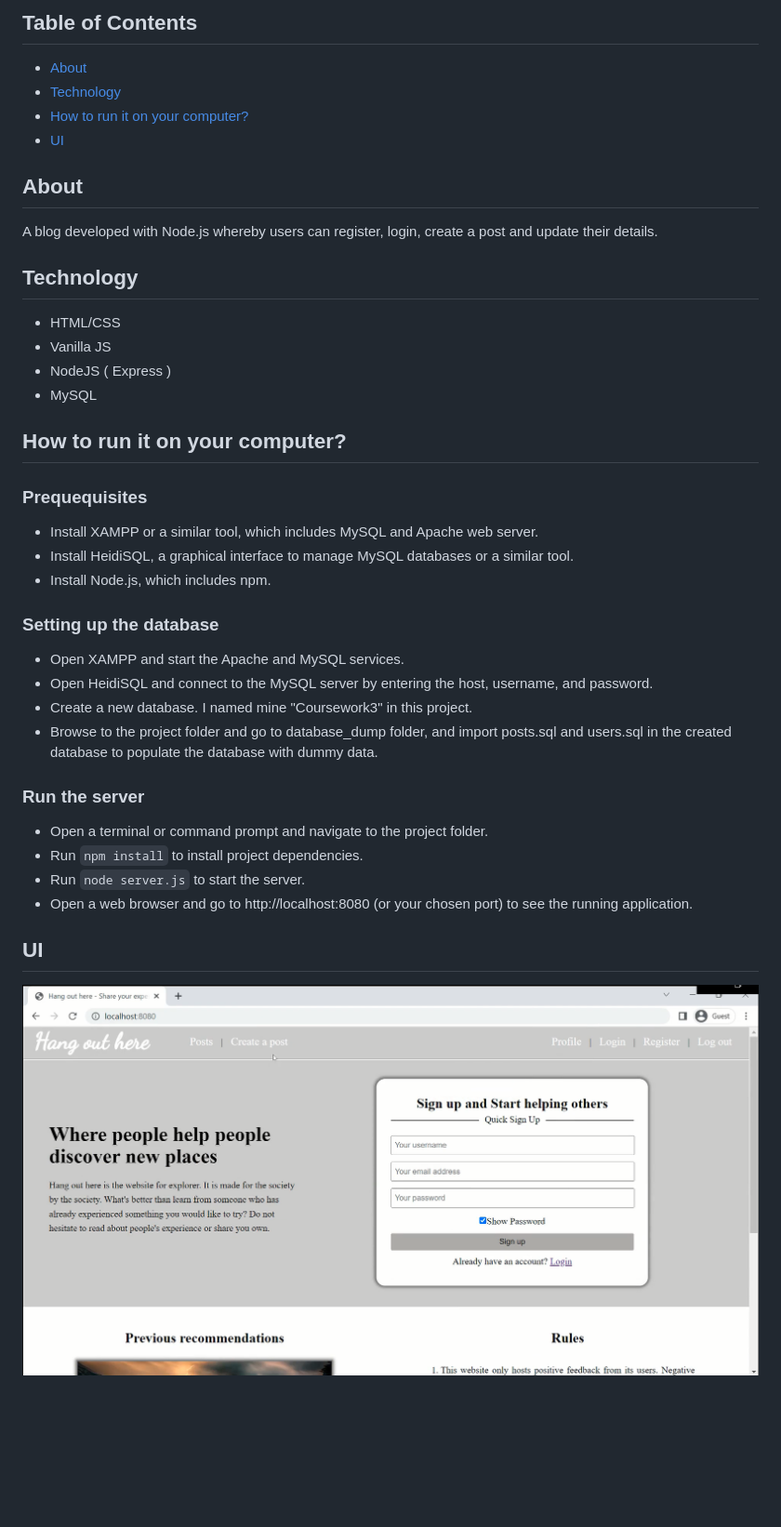
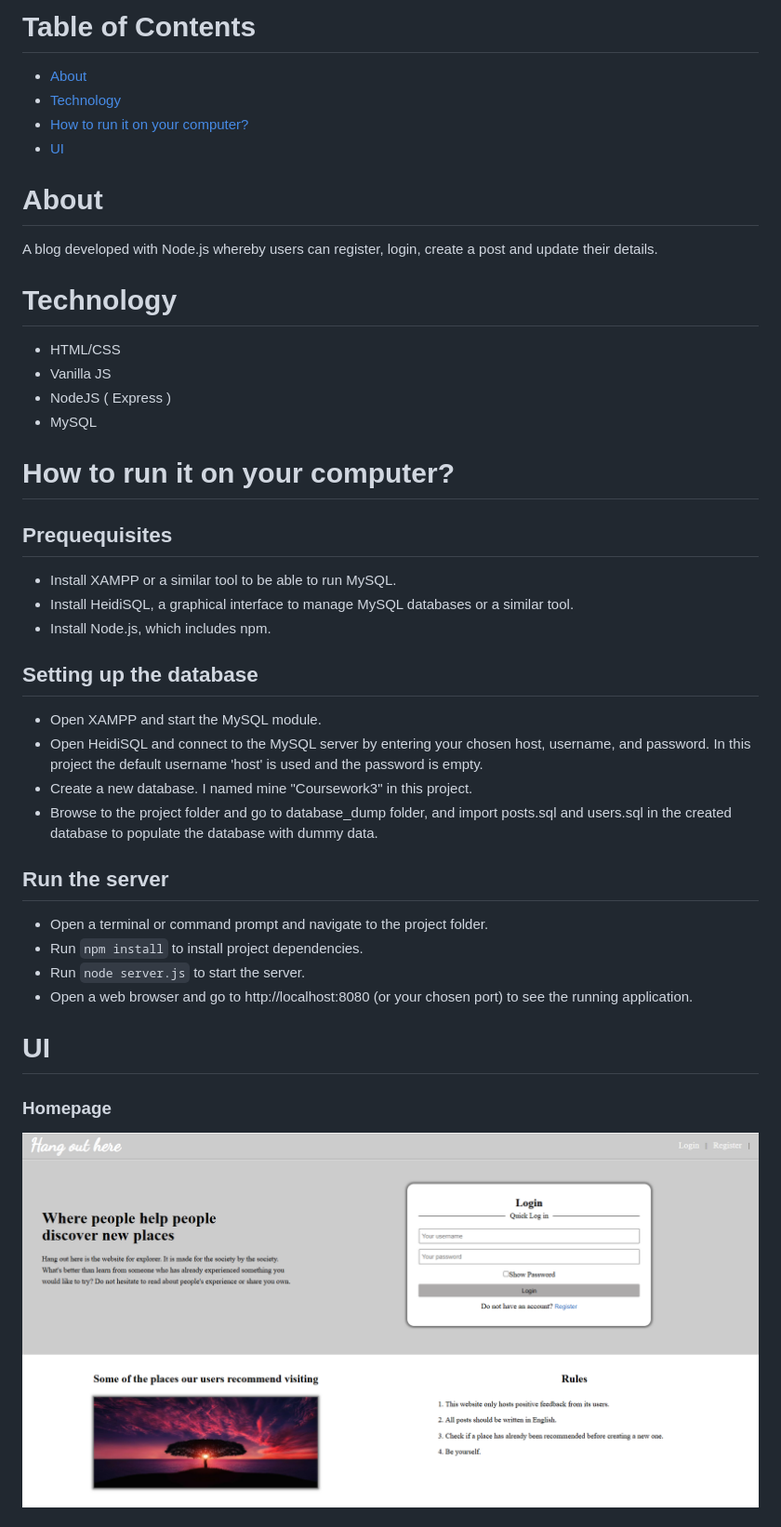
Before and after one commit to haingo-raz/Node.js-Blog, a Markdown page: README.md, the part around the change printed below. Shown: that part at 93% size. GitHub-like rendering; pictures changed too: UI/Blog.png; blank space fills up the shorter version.

Commit message:
App/ edit project UI, update README

```diff
--- a/README.md
+++ b/README.md
@@ -1,36 +1,37 @@
-## Table of Contents
+# Table of Contents
 - [About](#about)
 - [Technology](#technology)
 - [How to run it on your computer?](#run)
 - [UI](#ui)
 
-## About <a name="about"></a>
+# About <a name="about"></a>
 A blog developed with Node.js whereby users can register, login, create a post and update their details.
 
-## Technology <a name="technology"></a>
+# Technology <a name="technology"></a>
 - HTML/CSS
 - Vanilla JS
 - NodeJS ( Express )
 - MySQL
 
-## How to run it on your computer? <a name="run"></a>
+# How to run it on your computer? <a name="run"></a>
 
-### Prequequisites
-- Install XAMPP or a similar tool, which includes MySQL and Apache web server.
+## Prequequisites
+- Install XAMPP or a similar tool to be able to run MySQL.
 - Install HeidiSQL, a graphical interface to manage MySQL databases or a similar tool.
 - Install Node.js, which includes npm.
 
-### Setting up the database
-- Open XAMPP and start the Apache and MySQL services.
-- Open HeidiSQL and connect to the MySQL server by entering the host, username, and password.
+## Setting up the database
+- Open XAMPP and start the MySQL module.
+- Open HeidiSQL and connect to the MySQL server by entering your chosen host, username, and password. In this project the default username 'host' is used and the password is empty.
 - Create a new database. I named mine "Coursework3" in this project.
 - Browse to the project folder and go to database_dump folder, and import posts.sql and users.sql in the created database to populate the database with dummy data.
 
-### Run the server
+## Run the server
 - Open a terminal or command prompt and navigate to the project folder.
 - Run `npm install` to install project dependencies.
 - Run `node server.js` to start the server.
 - Open a web browser and go to http://localhost:8080 (or your chosen port) to see the running application.
 
-## UI <a name="ui"></a>
+# UI <a name="ui"></a>
+### Homepage
 ![Node.js blog](https://raw.githubusercontent.com/haingo-raz/Node.js-blog/main/UI/Blog.png)
```
Also changed, not shown: other parts of README.md (+17 -0 lines), UI/Create-post.png (added), UI/Posts.png (added), UI/Profile.png (added), uploads/weight.png (added), 8 other files.
